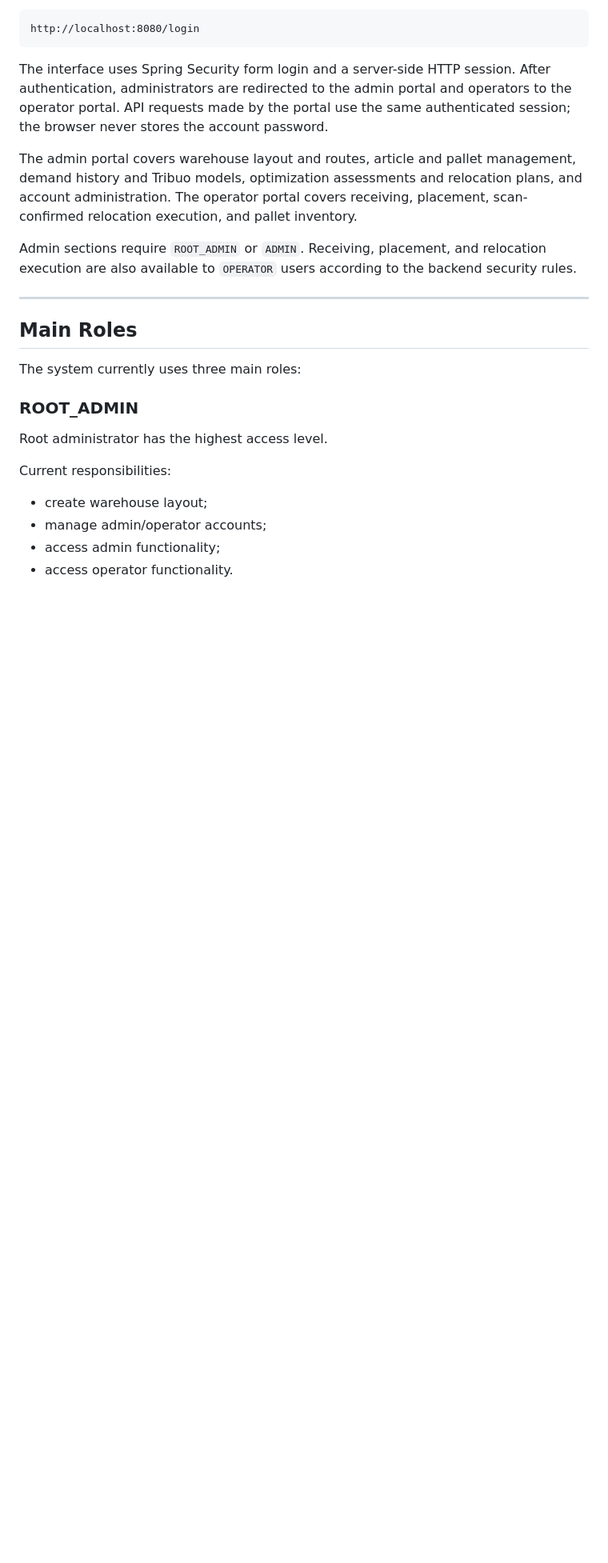
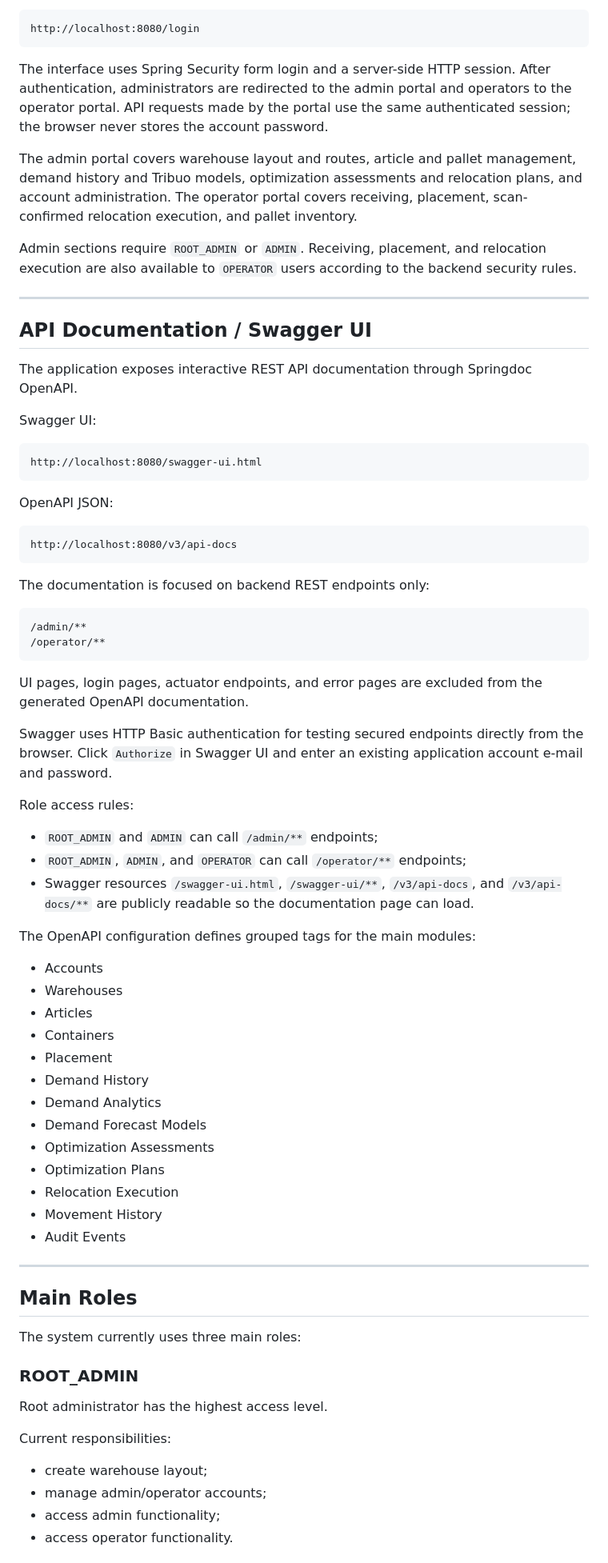
Before and after one commit to Maes-tr0/warehouse-placement-optimizer, a Markdown page: README.md, the part around one of its changes. Shown at 80% size. Drawn GitHub-style; blank space fills up the shorter version.

````diff
--- a/README.md
+++ b/README.md
@@ -163,6 +167,58 @@ and account administration. The operator portal covers receiving, placement,
 scan-confirmed relocation execution, and pallet inventory.
 
 Admin sections require `ROOT_ADMIN` or `ADMIN`. Receiving, placement, and relocation execution are also available to `OPERATOR` users according to the backend security rules.
+
+---
+
+## API Documentation / Swagger UI
+
+The application exposes interactive REST API documentation through Springdoc OpenAPI.
+
+Swagger UI:
+
+```text
+http://localhost:8080/swagger-ui.html
+```
+
+OpenAPI JSON:
+
+```text
+http://localhost:8080/v3/api-docs
+```
+
+The documentation is focused on backend REST endpoints only:
+
+```text
+/admin/**
+/operator/**
+```
+
+UI pages, login pages, actuator endpoints, and error pages are excluded from the generated OpenAPI documentation.
+
+Swagger uses HTTP Basic authentication for testing secured endpoints directly from the browser. Click `Authorize` in Swagger UI and enter an existing application account e-mail and password.
+
+Role access rules:
+
+* `ROOT_ADMIN` and `ADMIN` can call `/admin/**` endpoints;
+* `ROOT_ADMIN`, `ADMIN`, and `OPERATOR` can call `/operator/**` endpoints;
+* Swagger resources `/swagger-ui.html`, `/swagger-ui/**`, `/v3/api-docs`, and `/v3/api-docs/**` are publicly readable so the documentation page can load.
+
+The OpenAPI configuration defines grouped tags for the main modules:
+
+* Accounts
+* Warehouses
+* Articles
+* Containers
+* Placement
+* Demand History
+* Demand Analytics
+* Demand Forecast Models
+* Optimization Assessments
+* Optimization Plans
+* Relocation Execution
+* Movement History
+* Audit Events
+
 
 ---
 
````
Also changed, not shown: other parts of README.md (+35 -2 lines).
